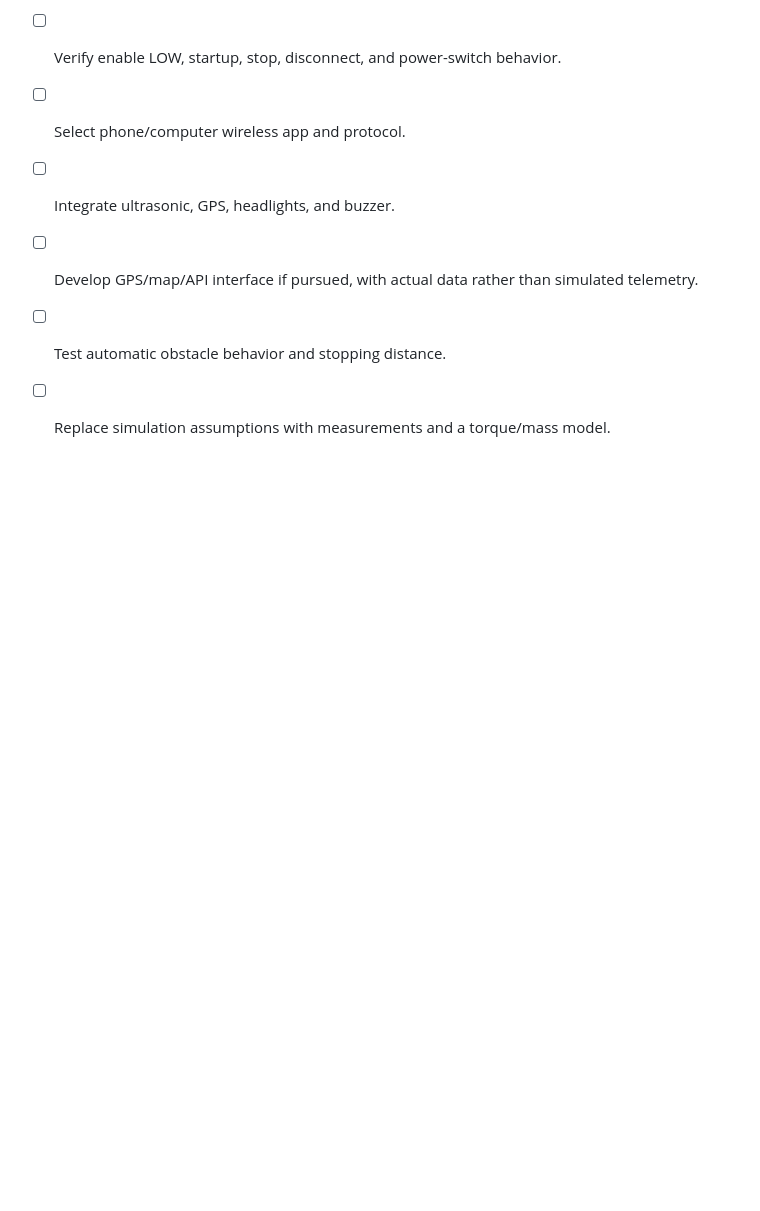
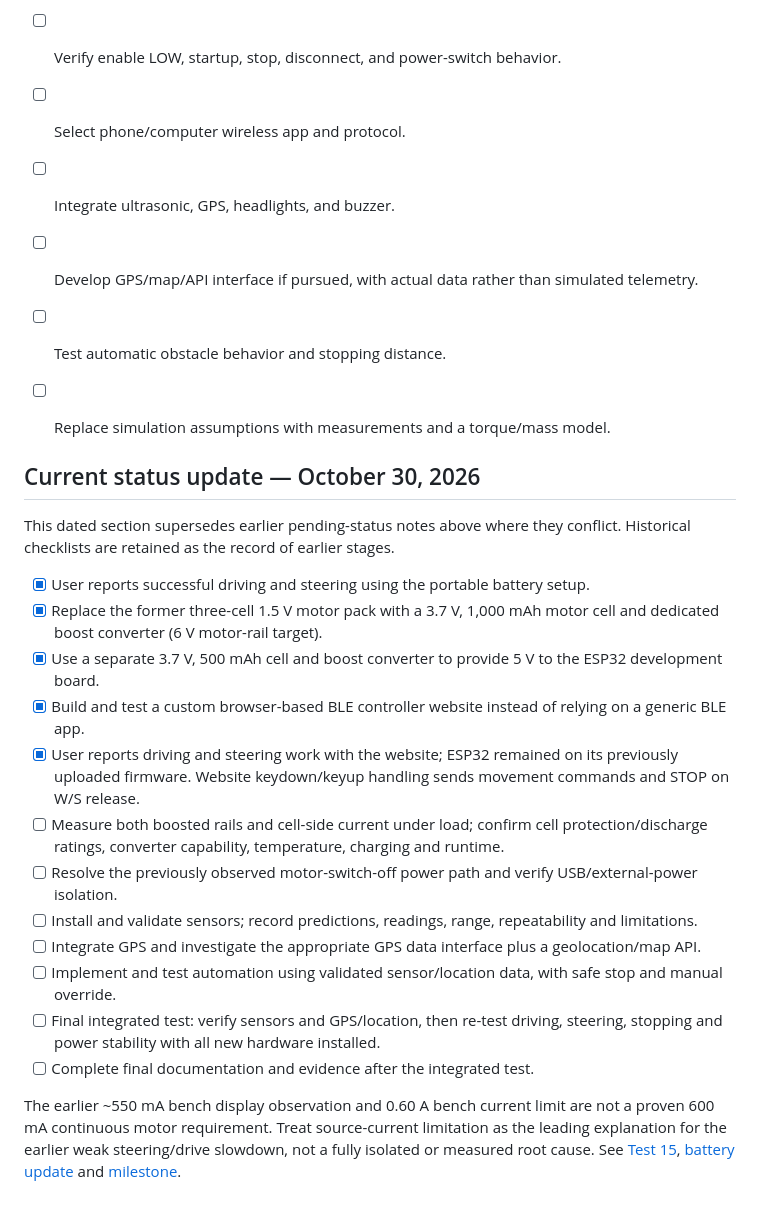
Before and after one commit to JS2028EE/Dual-Motor-V2, a Markdown page: progress/PROGRESS.md, the part around the change. GitHub-like rendering; blank space fills up the shorter version.

Commit message:
Update project progress after portable battery and website test

```diff
--- a/progress/PROGRESS.md
+++ b/progress/PROGRESS.md
@@ -85,3 +85,25 @@ Checked items record documentation and user reports, not independent hardware ve
 - [ ] Develop GPS/map/API interface if pursued, with actual data rather than simulated telemetry.
 - [ ] Test automatic obstacle behavior and stopping distance.
 - [ ] Replace simulation assumptions with measurements and a torque/mass model.
+
+
+
+
+## Current status update — October 30, 2026
+
+This dated section supersedes earlier pending-status notes above where they conflict. Historical checklists are retained as the record of earlier stages.
+
+- [x] User reports successful driving and steering using the portable battery setup.
+- [x] Replace the former three-cell 1.5 V motor pack with a 3.7 V, 1,000 mAh motor cell and dedicated boost converter (6 V motor-rail target).
+- [x] Use a separate 3.7 V, 500 mAh cell and boost converter to provide 5 V to the ESP32 development board.
+- [x] Build and test a custom browser-based BLE controller website instead of relying on a generic BLE app.
+- [x] User reports driving and steering work with the website; ESP32 remained on its previously uploaded firmware. Website keydown/keyup handling sends movement commands and STOP on W/S release.
+- [ ] Measure both boosted rails and cell-side current under load; confirm cell protection/discharge ratings, converter capability, temperature, charging and runtime.
+- [ ] Resolve the previously observed motor-switch-off power path and verify USB/external-power isolation.
+- [ ] Install and validate sensors; record predictions, readings, range, repeatability and limitations.
+- [ ] Integrate GPS and investigate the appropriate GPS data interface plus a geolocation/map API.
+- [ ] Implement and test automation using validated sensor/location data, with safe stop and manual override.
+- [ ] Final integrated test: verify sensors and GPS/location, then re-test driving, steering, stopping and power stability with all new hardware installed.
+- [ ] Complete final documentation and evidence after the integrated test.
+
+The earlier ~550 mA bench display observation and 0.60 A bench current limit are not a proven 600 mA continuous motor requirement. Treat source-current limitation as the leading explanation for the earlier weak steering/drive slowdown, not a fully isolated or measured root cause. See [Test 15](../documentation/testing/TEST_LOG.md#test-15--portable-battery-setup-and-custom-ble-website-drivingsteering), [battery update](../documentation/power/BATTERY_REALLOCATION.md) and [milestone](../documentation/testing/DRIVING_STEERING_MILESTONE.md).
```
